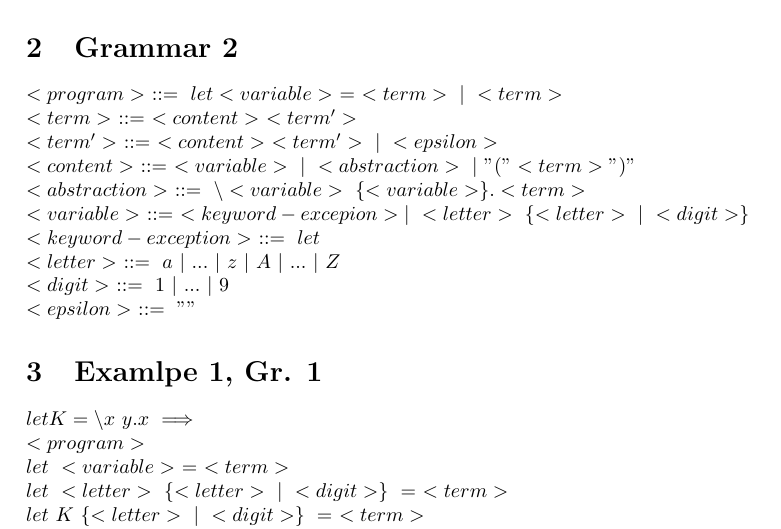
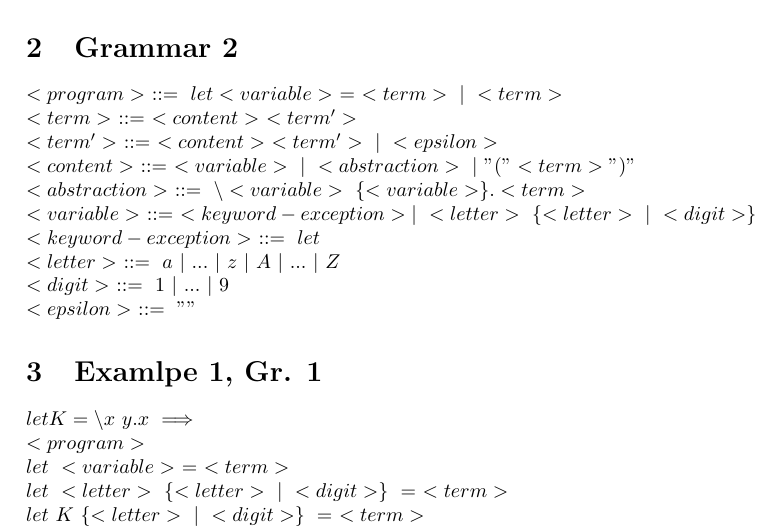
Before and after one commit to Niksen111/homeworks-sem-4, a LaTeX problem sheet (8Homework/LambdaGrammar/Lambda Grammar/main.tex): part of page 1 of 2, cut so that both start at the same text. Compiled offline with pdfLaTeX.

Commit message:
fix: fixed

```diff
--- a/8Homework/LambdaGrammar/Lambda Grammar/main.tex
+++ b/8Homework/LambdaGrammar/Lambda Grammar/main.tex
@@ -30,7 +30,7 @@ $
 <term'>\ ::=\ <content>\ <term'>\ |\ <epsilon> \\
 <content>\ ::=\ <variable>\ |\ <abstraction>\ |\ "(" <term> ")" \\
 <abstraction>\ ::=\ \backslash <variable>\ \{<variable>\}.<term> \\
-<variable>\ ::=\ <keyword-excepion> |\ <letter>\ \{<letter>\ |\ <digit>\} \\
+<variable>\ ::=\ <keyword-exception> |\ <letter>\ \{<letter>\ |\ <digit>\} \\
 <keyword-exception>\ ::=\ let \\
 <letter>\ ::=\ a\ |\ ...\ |\ z\ |\ A\ |\ ...\ |\ Z \\
 <digit>\ ::=\ 1\ |\ ...\ |\ 9 \\
```
Also changed, not shown: 8Homework/LambdaGrammar/Lambda Grammar/Lambda_Grammar.pdf.
